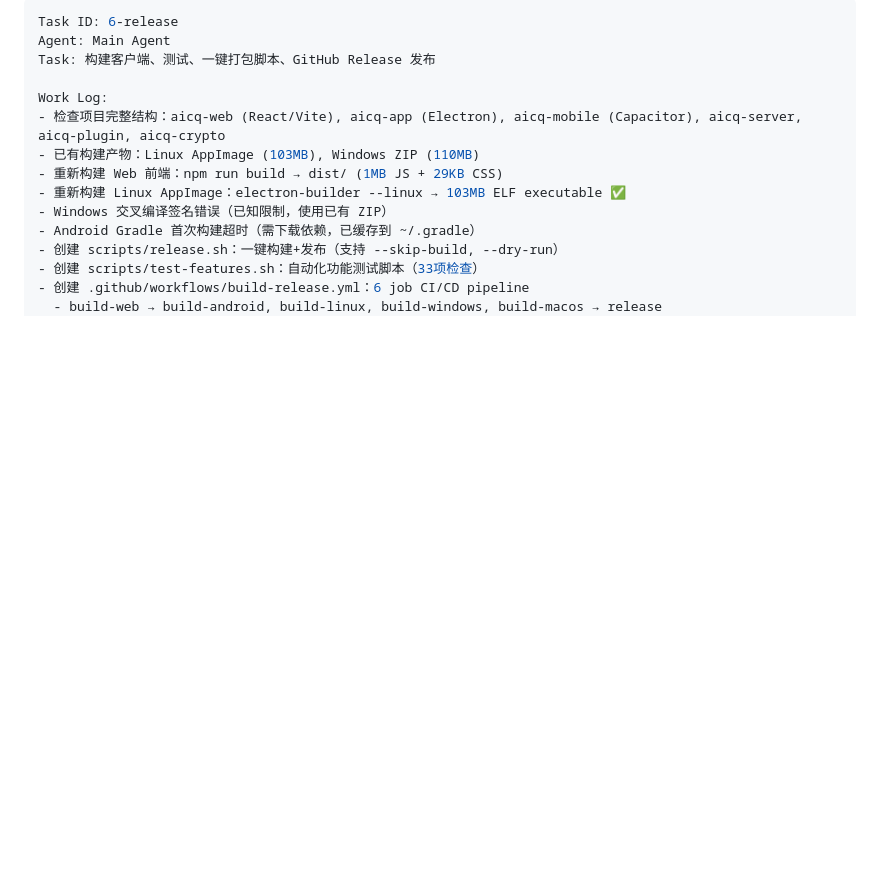
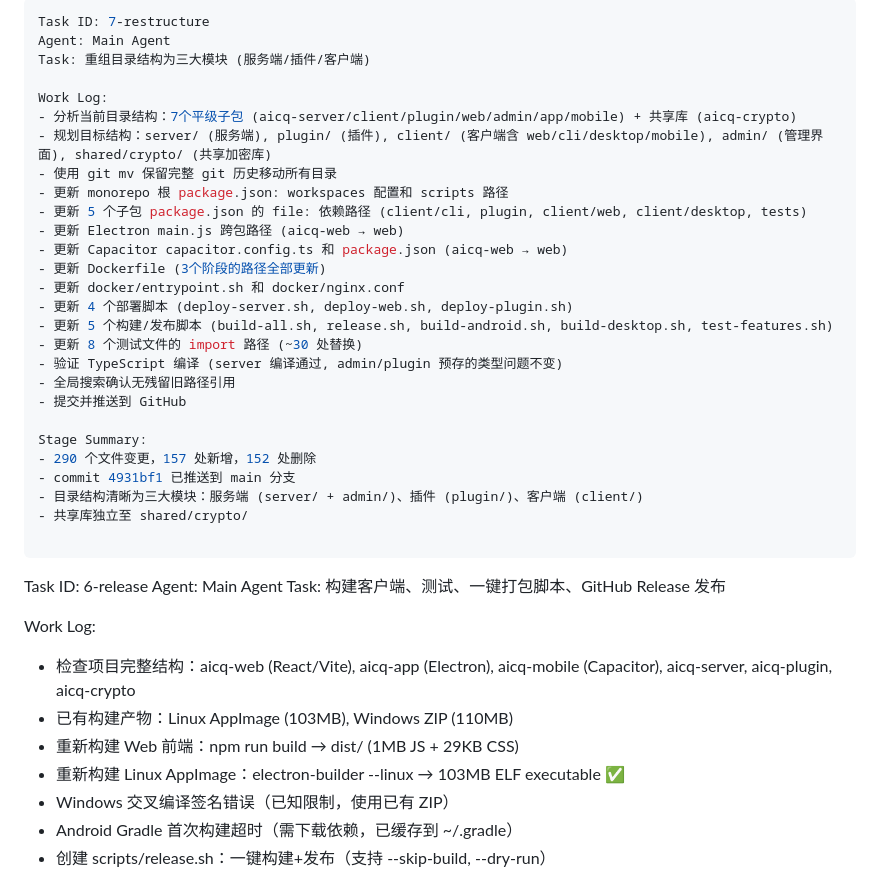
Before and after one commit to ctz168/aicq, a Markdown page: worklog.md, the part around the change. Rendered like a GitHub page; blank space fills up the shorter version.

Commit message:
chore: update worklog for directory restructuring

```diff
--- a/worklog.md
+++ b/worklog.md
@@ -1,4 +1,33 @@
 ---
+Task ID: 7-restructure
+Agent: Main Agent
+Task: 重组目录结构为三大模块 (服务端/插件/客户端)
+
+Work Log:
+- 分析当前目录结构：7个平级子包 (aicq-server/client/plugin/web/admin/app/mobile) + 共享库 (aicq-crypto)
+- 规划目标结构：server/ (服务端), plugin/ (插件), client/ (客户端含 web/cli/desktop/mobile), admin/ (管理界面), shared/crypto/ (共享加密库)
+- 使用 git mv 保留完整 git 历史移动所有目录
+- 更新 monorepo 根 package.json: workspaces 配置和 scripts 路径
+- 更新 5 个子包 package.json 的 file: 依赖路径 (client/cli, plugin, client/web, client/desktop, tests)
+- 更新 Electron main.js 跨包路径 (aicq-web → web)
+- 更新 Capacitor capacitor.config.ts 和 package.json (aicq-web → web)
+- 更新 Dockerfile (3个阶段的路径全部更新)
+- 更新 docker/entrypoint.sh 和 docker/nginx.conf
+- 更新 4 个部署脚本 (deploy-server.sh, deploy-web.sh, deploy-plugin.sh)
+- 更新 5 个构建/发布脚本 (build-all.sh, release.sh, build-android.sh, build-desktop.sh, test-features.sh)
+- 更新 8 个测试文件的 import 路径 (~30 处替换)
+- 验证 TypeScript 编译 (server 编译通过, admin/plugin 预存的类型问题不变)
+- 全局搜索确认无残留旧路径引用
+- 提交并推送到 GitHub
+
+Stage Summary:
+- 290 个文件变更，157 处新增，152 处删除
+- commit 4931bf1 已推送到 main 分支
+- 目录结构清晰为三大模块：服务端 (server/ + admin/)、插件 (plugin/)、客户端 (client/)
+- 共享库独立至 shared/crypto/
+
+---
+
 Task ID: 6-release
 Agent: Main Agent
 Task: 构建客户端、测试、一键打包脚本、GitHub Release 发布
```
